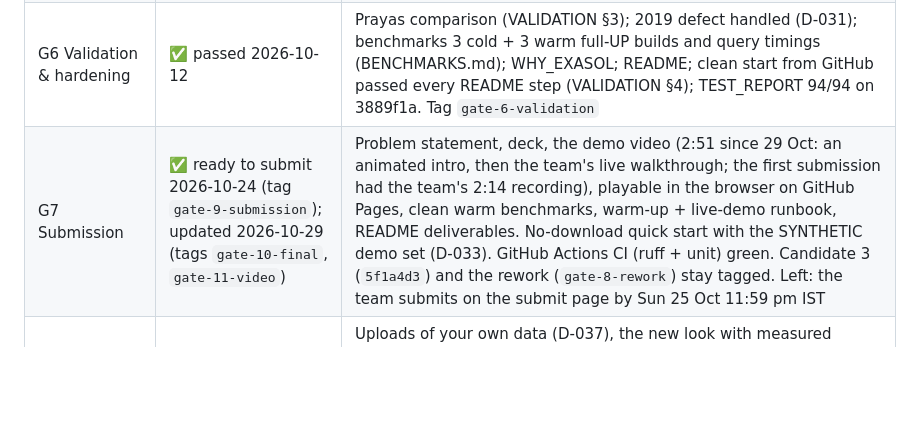
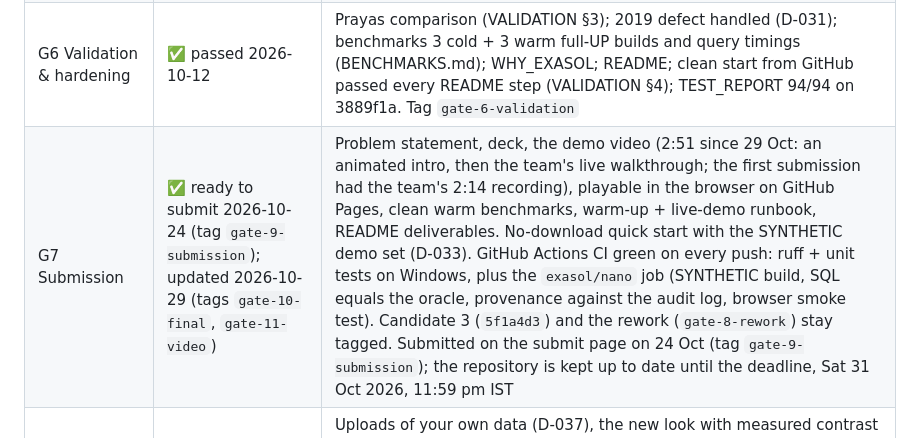
Before and after one commit to stredevirad/voltproof-exathon-2026, a Markdown page: docs/PROGRESS.md, the part around the change. GitHub-like rendering; blank space fills up the shorter version.

```diff
--- a/docs/PROGRESS.md
+++ b/docs/PROGRESS.md
@@ -11,7 +11,7 @@
 | G4 Coincidence | ✅ passed 2026-10-11 | `sql/100_coincidence.sql`; F13/F14 hand expectations pass; SQL = oracle on all fixtures and on 2 real districts (20,127 pairs); sanity check of Bahraich 2018-07 documented in `docs/VALIDATION.md` §2. Tag `gate-4-coincidence` |
 | G5 Product | ✅ passed 2026-10-11 | Guided demo works end to end on real data via `scripts\start.ps1`; Playwright e2e 3/3; report numbers = independent SQL (test_report.py) + rendered values; forbidden-phrase scan on every page and report. Tag `gate-5-product` |
 | G6 Validation & hardening | ✅ passed 2026-10-12 | Prayas comparison (VALIDATION §3); 2019 defect handled (D-031); benchmarks 3 cold + 3 warm full-UP builds and query timings (BENCHMARKS.md); WHY_EXASOL; README; clean start from GitHub passed every README step (VALIDATION §4); TEST_REPORT 94/94 on 3889f1a. Tag `gate-6-validation` |
-| G7 Submission | ✅ ready to submit 2026-10-24 (tag `gate-9-submission`); updated 2026-10-29 (tags `gate-10-final`, `gate-11-video`) | Problem statement, deck, the demo video (2:51 since 29 Oct: an animated intro, then the team's live walkthrough; the first submission had the team's 2:14 recording), playable in the browser on GitHub Pages, clean warm benchmarks, warm-up + live-demo runbook, README deliverables. No-download quick start with the SYNTHETIC demo set (D-033). GitHub Actions CI (ruff + unit) green. Candidate 3 (`5f1a4d3`) and the rework (`gate-8-rework`) stay tagged. Left: the team submits on the submit page by Sun 25 Oct 11:59 pm IST |
+| G7 Submission | ✅ ready to submit 2026-10-24 (tag `gate-9-submission`); updated 2026-10-29 (tags `gate-10-final`, `gate-11-video`) | Problem statement, deck, the demo video (2:51 since 29 Oct: an animated intro, then the team's live walkthrough; the first submission had the team's 2:14 recording), playable in the browser on GitHub Pages, clean warm benchmarks, warm-up + live-demo runbook, README deliverables. No-download quick start with the SYNTHETIC demo set (D-033). GitHub Actions CI green on every push: ruff + unit tests on Windows, plus the `exasol/nano` job (SYNTHETIC build, SQL equals the oracle, provenance against the audit log, browser smoke test). Candidate 3 (`5f1a4d3`) and the rework (`gate-8-rework`) stay tagged. Submitted on the submit page on 24 Oct (tag `gate-9-submission`); the repository is kept up to date until the deadline, Sat 31 Oct 2026, 11:59 pm IST |
 | Rework (Oct 15–17) | ✅ merged 2026-10-17 (merge `2ba9f0a`, tag `gate-8-rework`) | Uploads of your own data (D-037), the new look with measured contrast (D-038), the beginner's guide and tour (D-039), the simpler deck (D-040), docs. Merged after every condition held: the full test suite (docs/TEST_REPORT.md), the slow gate GO, the original-baseline comparison (approved changes only), the compliance check (all pass except the video, still to be recorded), a full-history secret scan, CI green, an independent review. Candidate 3 stays tagged |
 
 ## Remaining risks (top 5, updated 2026-10-24)
```
Also changed, not shown: README.md (+10 -10 lines).
